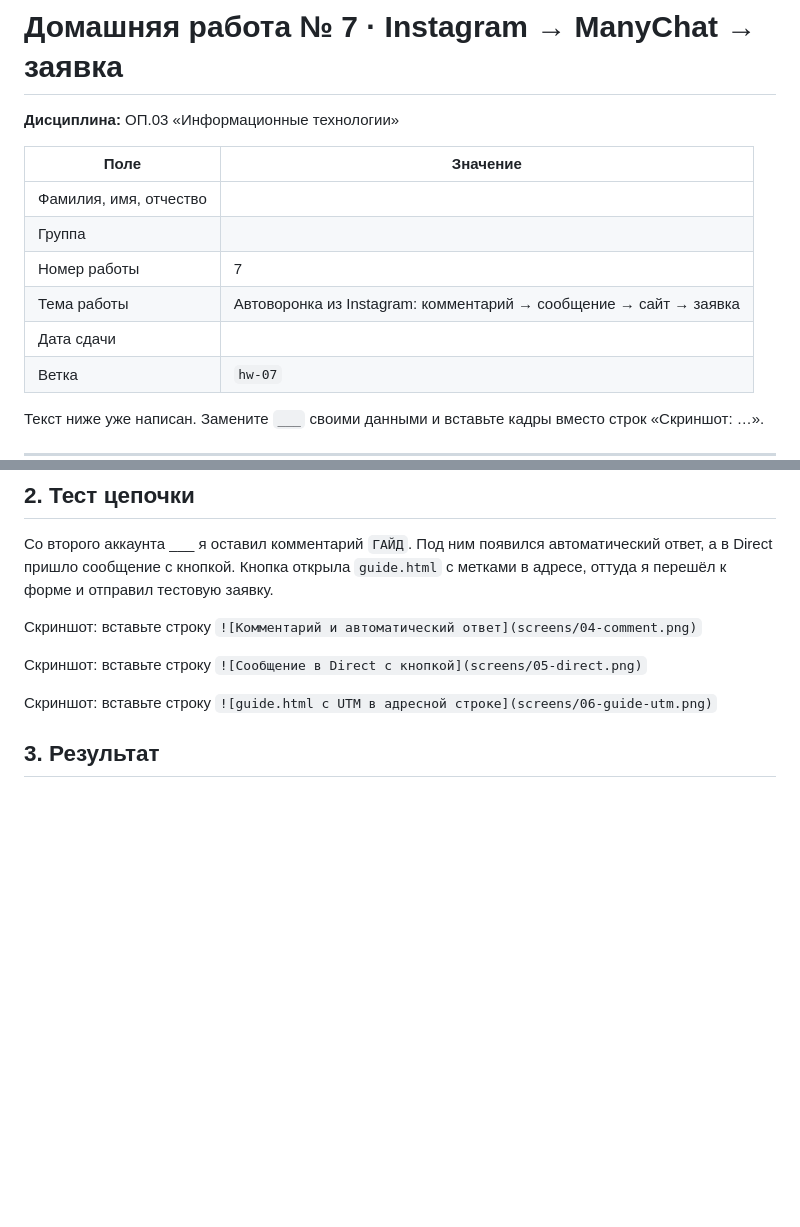
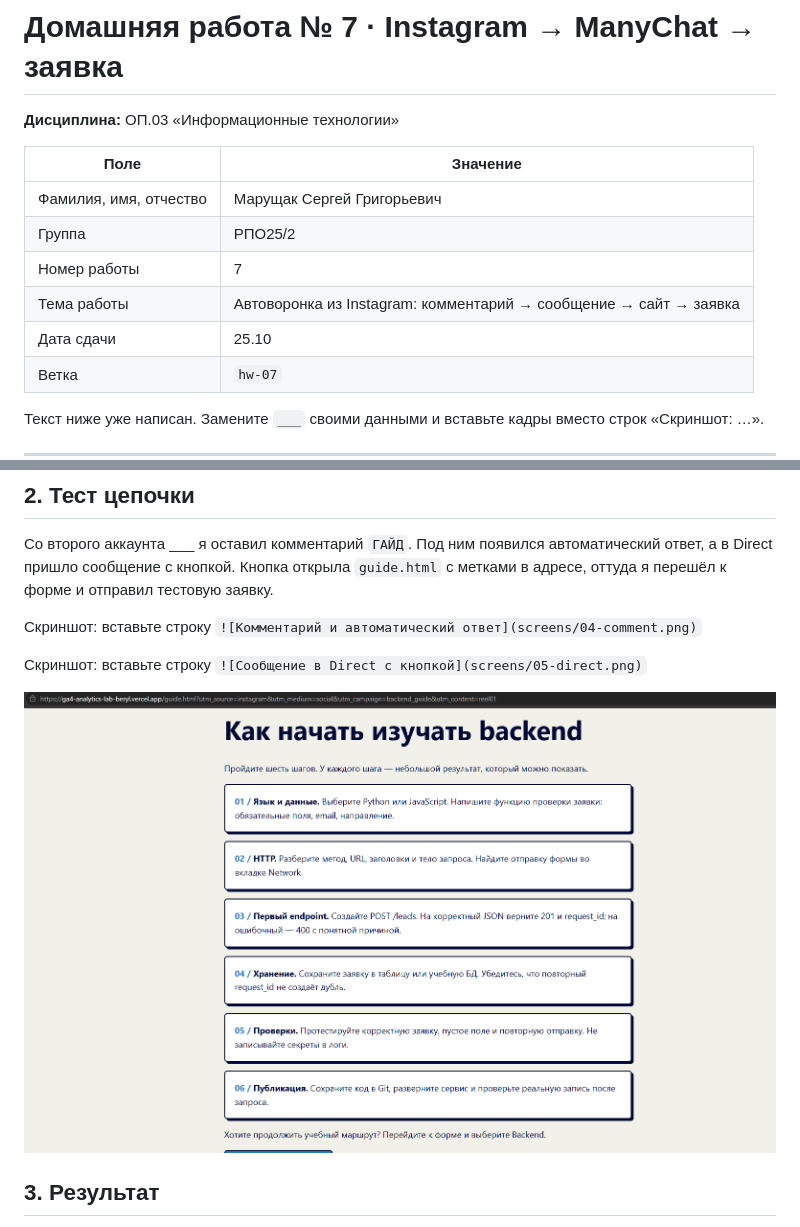
Before and after one commit to Lapindos/funnel-project-template, a Markdown page: lesson_07/homework_07.md, 2 parts joined by grey strips. GitHub-like rendering; pictures changed too: lesson_07/screens/06-guide-utm.png (added); blank space fills up the shorter version.

Commit message:
upload homework lesson 07
Co-authored-by: Lapindos <Lapindos@users.noreply.github.com>

```diff
--- a/lesson_07/homework_07.md
+++ b/lesson_07/homework_07.md
@@ -4,11 +4,11 @@
 
 | Поле | Значение |
 |---|---|
-| Фамилия, имя, отчество |  |
-| Группа |  |
+| Фамилия, имя, отчество | Марущак Сергей Григорьевич |
+| Группа | РПО25/2 |
 | Номер работы | 7 |
 | Тема работы | Автоворонка из Instagram: комментарий → сообщение → сайт → заявка |
-| Дата сдачи |  |
+| Дата сдачи | 25.10 |
 | Ветка | `hw-07` |
 
 Текст ниже уже написан. Замените `___` своими данными и вставьте кадры
@@ -48,7 +48,7 @@
 
 Скриншот: вставьте строку `![Сообщение в Direct с кнопкой](screens/05-direct.png)`
 
-Скриншот: вставьте строку `![guide.html с UTM в адресной строке](screens/06-guide-utm.png)`
+![guide.html с UTM в адресной строке](screens/06-guide-utm.png)
 
 ## 3. Результат
 
```
